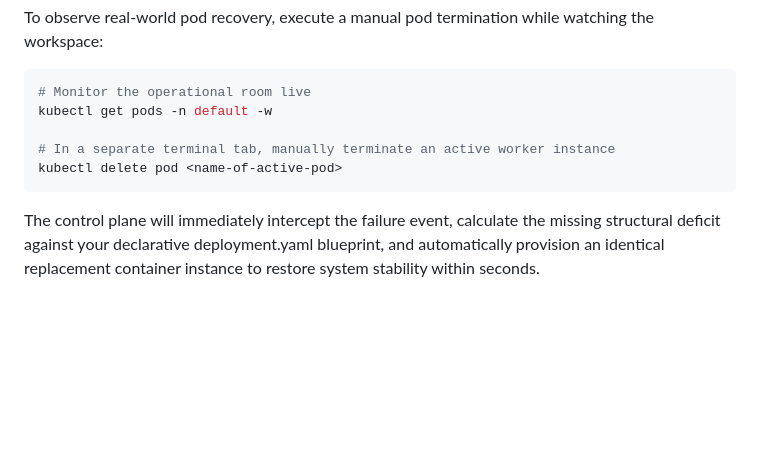
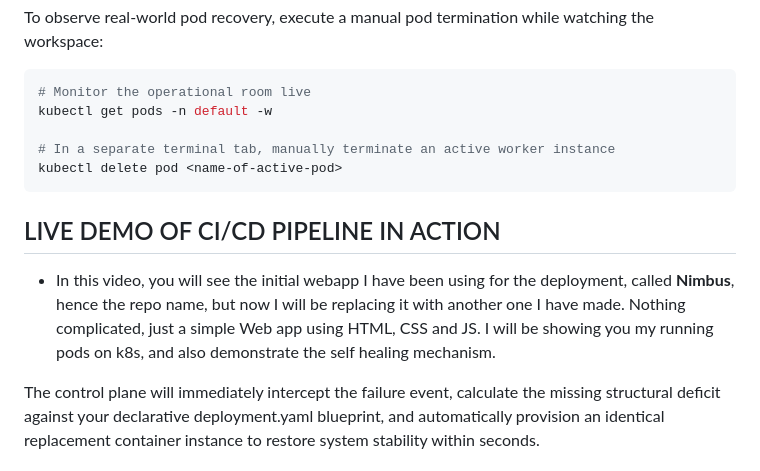
Before and after one commit to K3-is-M3/nimbus-infra, a Markdown page: README.md, the part around the change. Drawn GitHub-style; blank space fills up the shorter version.

Commit message:
Add live demo section for CI/CD pipeline
Added a section for a live demo of the CI/CD pipeline showcasing the Nimbus web app and its self-healing mechanism.

````diff
--- a/README.md
+++ b/README.md
@@ -134,6 +134,9 @@ kubectl get pods -n default -w
 kubectl delete pod <name-of-active-pod>
 ```
 
+## LIVE DEMO OF CI/CD PIPELINE IN ACTION
+- In this video, you will see the initial webapp I have been using for the deployment, called **Nimbus**, hence the repo name, but now I will be replacing it with another one I have made. Nothing complicated, just a simple Web app using HTML, CSS and JS. I will be showing you my running pods on k8s, and also demonstrate the self healing mechanism.
+
 The control plane will immediately intercept the failure event, calculate the missing structural deficit against your declarative deployment.yaml blueprint, and automatically provision an identical replacement container instance to restore system stability within seconds.
 
 # Author
````
